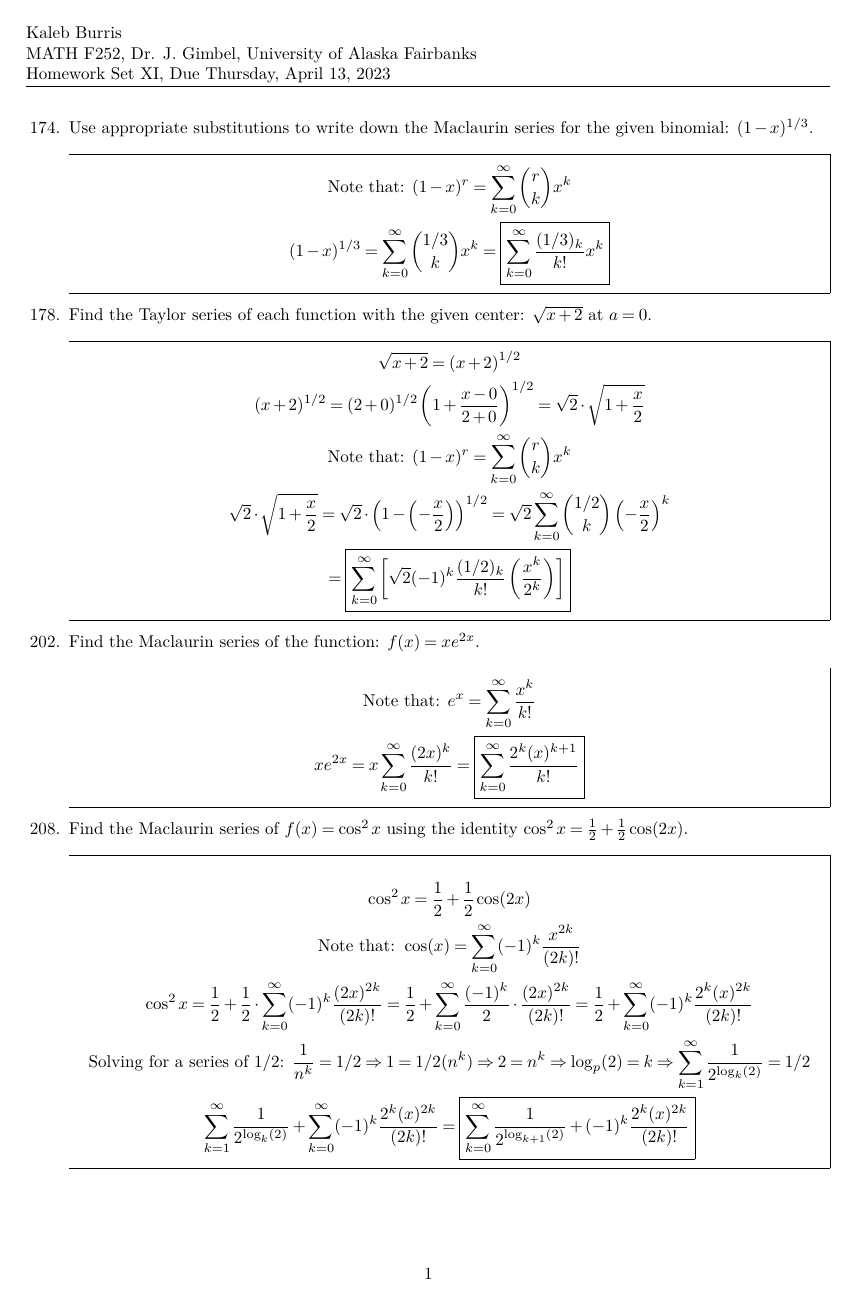
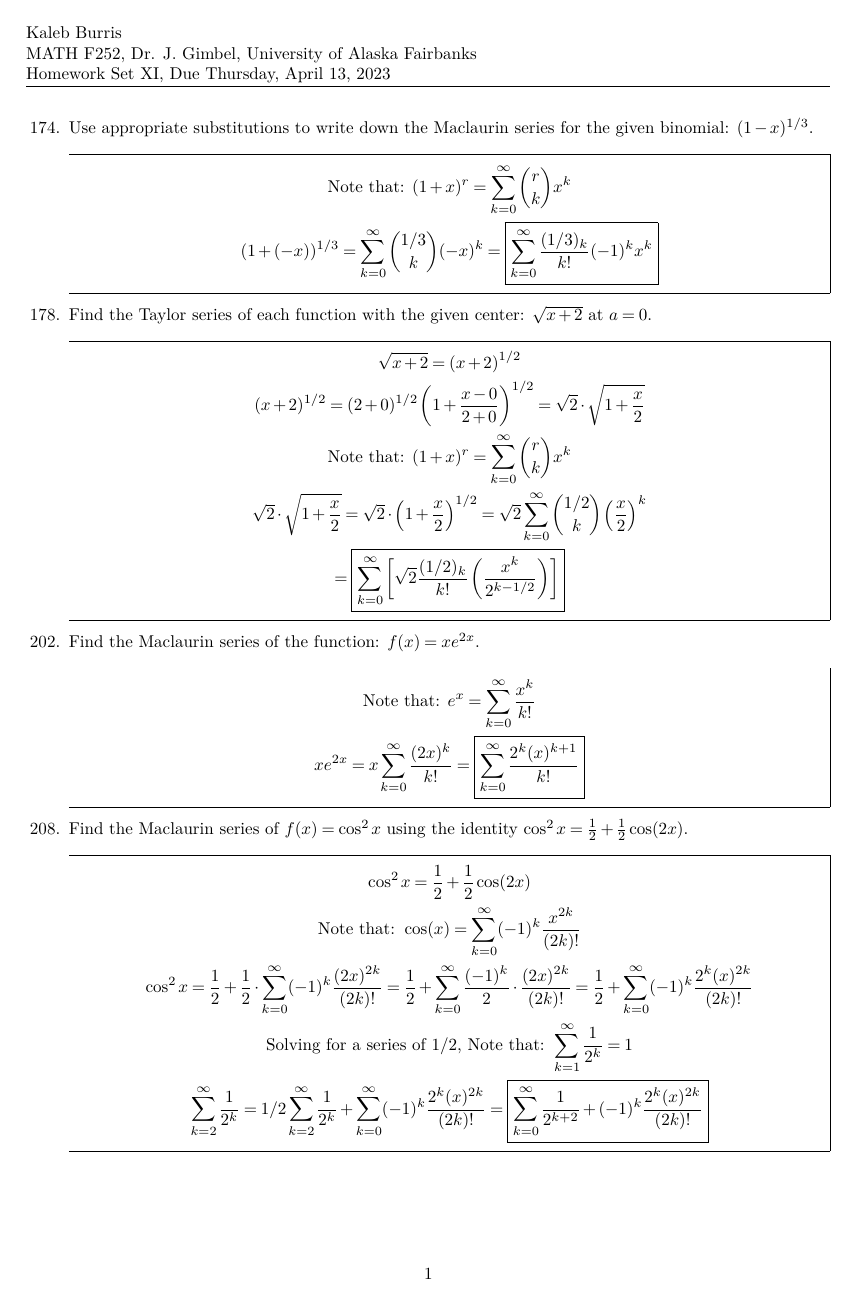
Before and after one commit to kalebvonburris/Kalebs-College-Work, a LaTeX problem sheet (Math/MATH-F252X-Calculus-II/Homework/set11.tex): the whole page. Compiled offline with pdfLaTeX.

Commit message:
HW11 fixes

```diff
--- a/Math/MATH-F252X-Calculus-II/Homework/set11.tex
+++ b/Math/MATH-F252X-Calculus-II/Homework/set11.tex
@@ -46,10 +46,10 @@
         \begin{mdframed}
             \begin{equation*}
                 \begin{gathered}
-                    \text{Note that: } (1-x)^{r} =
+                    \text{Note that: } (1+x)^{r} =
                     \sum_{k=0}^{\infty}{r\choose k}x^{k}      \\
-                    (1-x)^{1/3} = \sum_{k=0}^{\infty}{1/3 \choose k}x^{k} =
-                    \boxed{\sum_{k=0}^{\infty}\frac{(1/3)_{k}}{k!}x^{k}}
+                    (1+(-x))^{1/3} = \sum_{k=0}^{\infty}{1/3 \choose k}(-x)^{k} =
+                    \boxed{\sum_{k=0}^{\infty}\frac{(1/3)_{k}}{k!}(-1)^{k}x^{k}}
                 \end{gathered}
             \end{equation*}
         \end{mdframed}
@@ -63,14 +63,14 @@
                     (x+2)^{1/2} =
                     (2+0)^{1/2}\left(1+\frac{x-0}{2+0}\right)^{1/2} =
                     \sqrt{2}\cdot\sqrt{1+\frac{x}{2}}                   \\
-                    \text{Note that: } (1-x)^{r} =
+                    \text{Note that: } (1+x)^{r} =
                     \sum_{k=0}^{\infty}{r\choose k}x^{k}                \\
                     \sqrt{2}\cdot\sqrt{1+\frac{x}{2}} =
-                    \sqrt{2}\cdot\left(1-\left(-\frac{x}{2}\right)\right)^{1/2} =
+                    \sqrt{2}\cdot\left(1+\frac{x}{2}\right)^{1/2} =
                     \sqrt{2}\sum_{k=0}^{\infty}
-                    {1/2\choose k}\left(-\frac{x}{2}\right)^{k}         \\
-                    = \boxed{\sum_{k=0}^{\infty}\left[\sqrt{2}(-1)^{k}
-                    \frac{(1/2)_{k}}{k!}\left(\frac{x^k}{2^{k}}\right)\right]}
+                    {1/2\choose k}\left(\frac{x}{2}\right)^{k}         \\
+                    = \boxed{\sum_{k=0}^{\infty}\left[\sqrt{2}
+                    \frac{(1/2)_{k}}{k!}\left(\frac{x^k}{2^{k-1/2}}\right)\right]}
                 \end{gathered}
             \end{equation*}
         \end{mdframed}
@@ -102,15 +102,12 @@
                     \frac{(-1)^{k}}{2} \cdot \frac{(2x)^{2k}}{(2k)!} =
                     \frac{1}{2} + \sum_{k=0}^{\infty}
                     (-1)^{k} \frac{2^{k}(x)^{2k}}{(2k)!}                \\
-                    \text{Solving for a series of 1/2: }
-                    \frac{1}{n^{k}} = 1/2                               \Rightarrow
-                    1 = 1/2(n^{k})                                      \Rightarrow
-                    2 = n^{k}                                           \Rightarrow
-                    \log_{p}(2) = k                                     \Rightarrow
-                    \sum_{k=1}^{\infty}\frac{1}{2^{\log_{k}(2)}} = 1/2  \\
-                    \sum_{k=1}^{\infty}\frac{1}{2^{\log_{k}(2)}} + \sum_{k=0}^{\infty}
+                    \text{Solving for a series of $1/2$, Note that: }
+                    \sum_{k=1}^{\infty}\frac{1}{2^{k}} = 1              \\
+                    \sum_{k=2}^{\infty}\frac{1}{2^{k}} = 1/2
+                    \sum_{k=2}^{\infty}\frac{1}{2^{k}} + \sum_{k=0}^{\infty}
                     (-1)^{k} \frac{2^{k}(x)^{2k}}{(2k)!} =
-                    \boxed{\sum_{k=0}^{\infty}\frac{1}{2^{\log_{k+1}(2)}} +
+                    \boxed{\sum_{k=0}^{\infty}\frac{1}{2^{k+2}} +
                     (-1)^{k} \frac{2^{k}(x)^{2k}}{(2k)!}}
                 \end{gathered}
             \end{equation*}
```
Also changed, not shown: Math/MATH-F252X-Calculus-II/Homework/set11.pdf.
